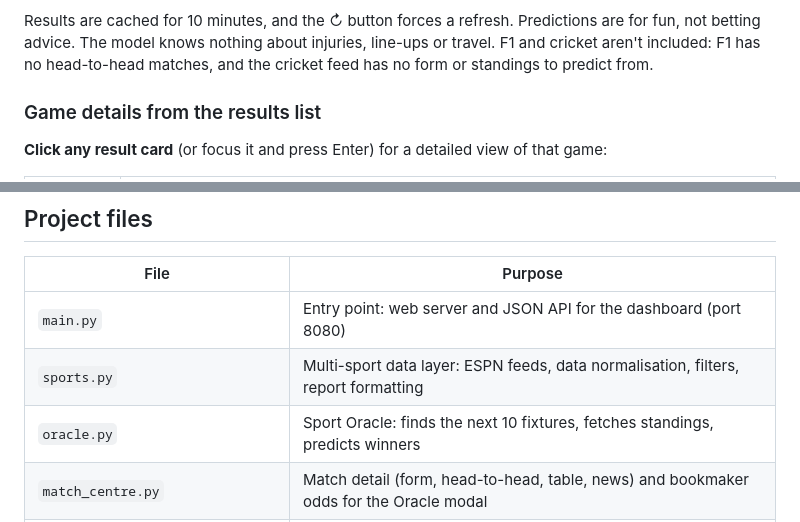
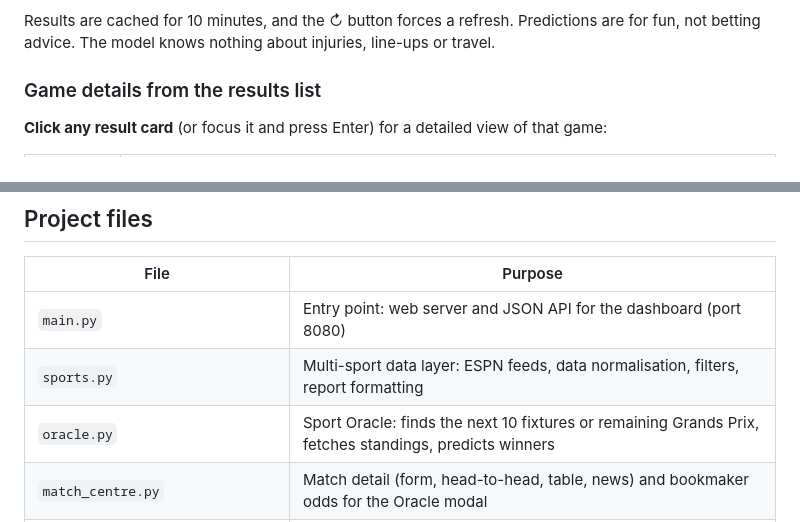
Before and after one commit to hopeearthworks/SportPower, a Markdown page: README.md, 2 parts joined by grey strips. GitHub-like rendering.

```diff
--- a/README.md
+++ b/README.md
@@ -113,8 +114,6 @@ How it predicts (see `oracle.py`):
 
 Results are cached for 10 minutes, and the ↻ button forces a refresh. Predictions are for
 fun, not betting advice. The model knows nothing about injuries, line-ups or travel.
-F1 and cricket aren't included: F1 has no head-to-head matches, and the cricket feed has
-no form or standings to predict from.
 
 ### Game details from the results list
 
@@ -222,7 +263,7 @@ missing config file, invalid league code, and invalid config value.
 |---|---|
 | `main.py` | Entry point: web server and JSON API for the dashboard (port 8080) |
 | `sports.py` | Multi-sport data layer: ESPN feeds, data normalisation, filters, report formatting |
-| `oracle.py` | Sport Oracle: finds the next 10 fixtures, fetches standings, predicts winners |
+| `oracle.py` | Sport Oracle: finds the next 10 fixtures or remaining Grands Prix, fetches standings, predicts winners |
 | `match_centre.py` | Match detail (form, head-to-head, table, news) and bookmaker odds for the Oracle modal |
 | `odds_api.key` *(optional, you create it)* | Your private The Odds API key |
 | `AUTOMATION_WORKSHEET.md` | Automation definition, benefits, risks, feature progress log, future features |
```
Also changed, not shown: other parts of README.md (+45 -2 lines), AUTOMATION_WORKSHEET.md (+27 -0 lines).
